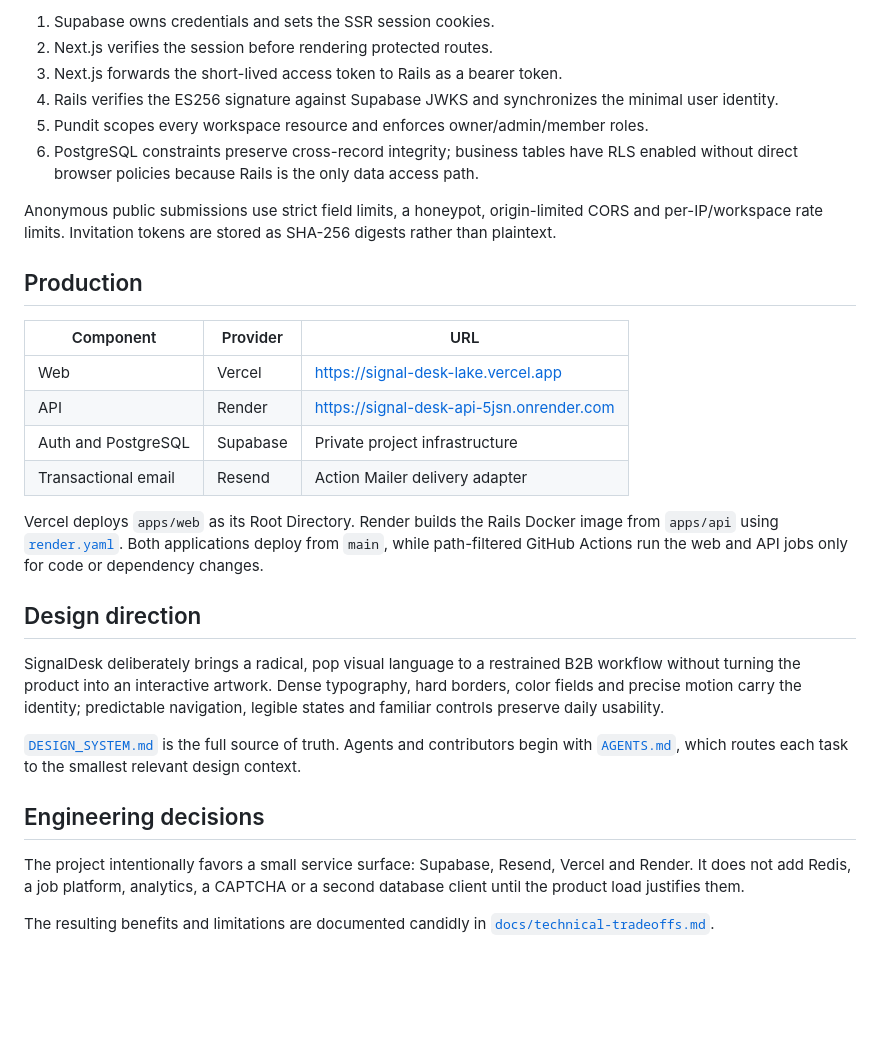
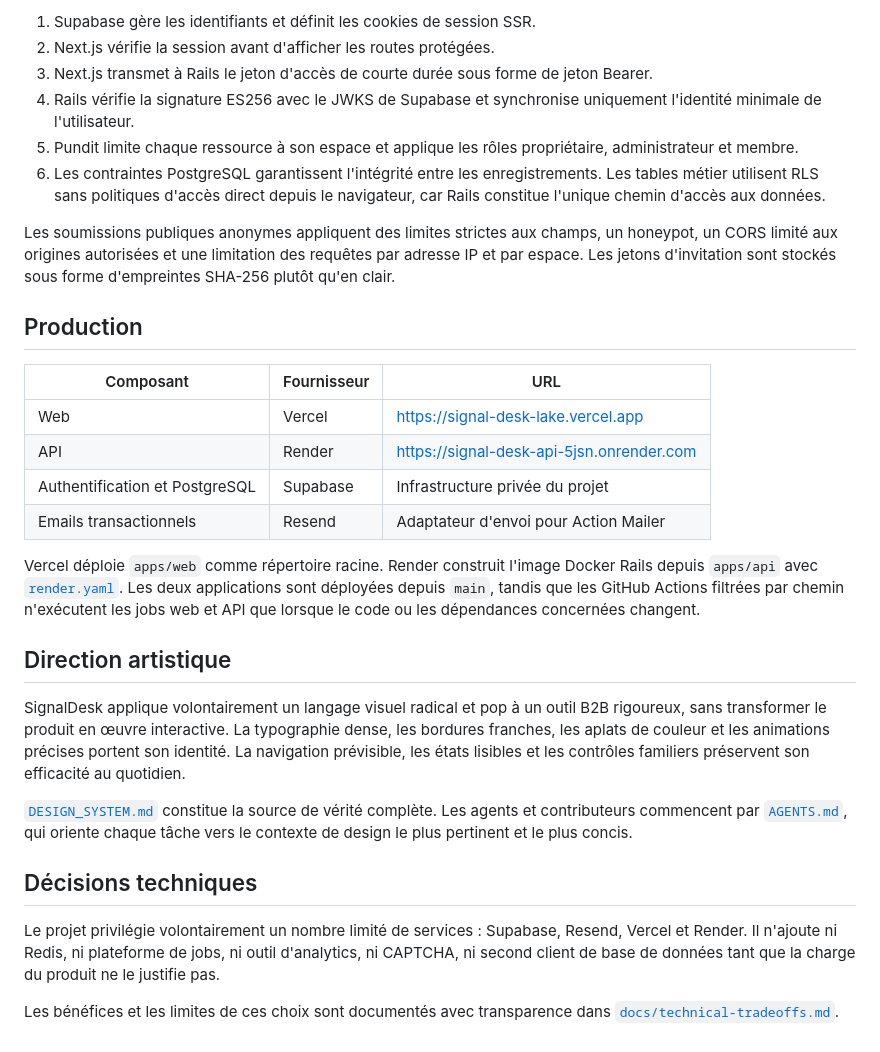
Before and after one commit to aicha-btn/signal-desk, a Markdown page: README.md, the part around one of its changes. Drawn GitHub-style; blank space fills up the shorter version.

```diff
--- a/README.md
+++ b/README.md
@@ -188,49 +194,49 @@ More detail: [`docs/end-to-end-testing.md`](docs/end-to-end-testing.md) and
 
-1. Supabase owns credentials and sets the SSR session cookies.
-2. Next.js verifies the session before rendering protected routes.
-3. Next.js forwards the short-lived access token to Rails as a bearer token.
-4. Rails verifies the ES256 signature against Supabase JWKS and synchronizes the
-   minimal user identity.
-5. Pundit scopes every workspace resource and enforces owner/admin/member roles.
-6. PostgreSQL constraints preserve cross-record integrity; business tables have
-   RLS enabled without direct browser policies because Rails is the only data
-   access path.
+1. Supabase gère les identifiants et définit les cookies de session SSR.
+2. Next.js vérifie la session avant d'afficher les routes protégées.
+3. Next.js transmet à Rails le jeton d'accès de courte durée sous forme de jeton Bearer.
+4. Rails vérifie la signature ES256 avec le JWKS de Supabase et synchronise uniquement l'identité minimale de l'utilisateur.
+5. Pundit limite chaque ressource à son espace et applique les rôles propriétaire, administrateur et membre.
+6. Les contraintes PostgreSQL garantissent l'intégrité entre les enregistrements. Les tables métier utilisent RLS sans politiques d'accès direct depuis le navigateur, car Rails constitue l'unique chemin d'accès aux données.
 
-Anonymous public submissions use strict field limits, a honeypot, origin-limited
-CORS and per-IP/workspace rate limits. Invitation tokens are stored as SHA-256
-digests rather than plaintext.
+Les soumissions publiques anonymes appliquent des limites strictes aux champs,
+un honeypot, un CORS limité aux origines autorisées et une limitation des
+requêtes par adresse IP et par espace. Les jetons d'invitation sont stockés sous
+forme d'empreintes SHA-256 plutôt qu'en clair.
 
 ## Production
 
-| Component | Provider | URL |
+| Composant | Fournisseur | URL |
 | --- | --- | --- |
 | Web | Vercel | https://signal-desk-lake.vercel.app |
 | API | Render | https://signal-desk-api-5jsn.onrender.com |
-| Auth and PostgreSQL | Supabase | Private project infrastructure |
-| Transactional email | Resend | Action Mailer delivery adapter |
+| Authentification et PostgreSQL | Supabase | Infrastructure privée du projet |
+| Emails transactionnels | Resend | Adaptateur d'envoi pour Action Mailer |
 
-Vercel deploys `apps/web` as its Root Directory. Render builds the Rails Docker
-image from `apps/api` using [`render.yaml`](render.yaml). Both applications deploy
-from `main`, while path-filtered GitHub Actions run the web and API jobs only for
-code or dependency changes.
+Vercel déploie `apps/web` comme répertoire racine. Render construit l'image
+Docker Rails depuis `apps/api` avec [`render.yaml`](render.yaml). Les deux
+applications sont déployées depuis `main`, tandis que les GitHub Actions filtrées
+par chemin n'exécutent les jobs web et API que lorsque le code ou les dépendances
+concernées changent.
 
-## Design direction
+## Direction artistique
 
-SignalDesk deliberately brings a radical, pop visual language to a restrained
-B2B workflow without turning the product into an interactive artwork. Dense
-typography, hard borders, color fields and precise motion carry the identity;
-predictable navigation, legible states and familiar controls preserve daily
-usability.
+SignalDesk applique volontairement un langage visuel radical et pop à un outil
+B2B rigoureux, sans transformer le produit en œuvre interactive. La typographie
+dense, les bordures franches, les aplats de couleur et les animations précises
+portent son identité. La navigation prévisible, les états lisibles et les
+contrôles familiers préservent son efficacité au quotidien.
 
-[`DESIGN_SYSTEM.md`](DESIGN_SYSTEM.md) is the full source of truth. Agents and
-contributors begin with [`AGENTS.md`](AGENTS.md), which routes each task to the
-smallest relevant design context.
+[`DESIGN_SYSTEM.md`](DESIGN_SYSTEM.md) constitue la source de vérité complète.
+Les agents et contributeurs commencent par [`AGENTS.md`](AGENTS.md), qui oriente
+chaque tâche vers le contexte de design le plus pertinent et le plus concis.
 
-## Engineering decisions
+## Décisions techniques
 
-The project intentionally favors a small service surface: Supabase, Resend,
-Vercel and Render. It does not add Redis, a job platform, analytics, a CAPTCHA or
-a second database client until the product load justifies them.
+Le projet privilégie volontairement un nombre limité de services : Supabase,
+Resend, Vercel et Render. Il n'ajoute ni Redis, ni plateforme de jobs, ni outil
+d'analytics, ni CAPTCHA, ni second client de base de données tant que la charge
+du produit ne le justifie pas.
 
-The resulting benefits and limitations are documented candidly in
+Les bénéfices et les limites de ces choix sont documentés avec transparence dans
 [`docs/technical-tradeoffs.md`](docs/technical-tradeoffs.md).
```
Also changed, not shown: other parts of README.md (+100 -94 lines).
